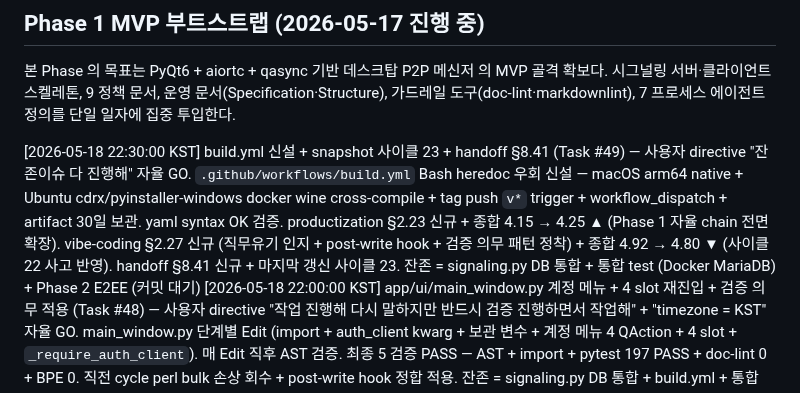
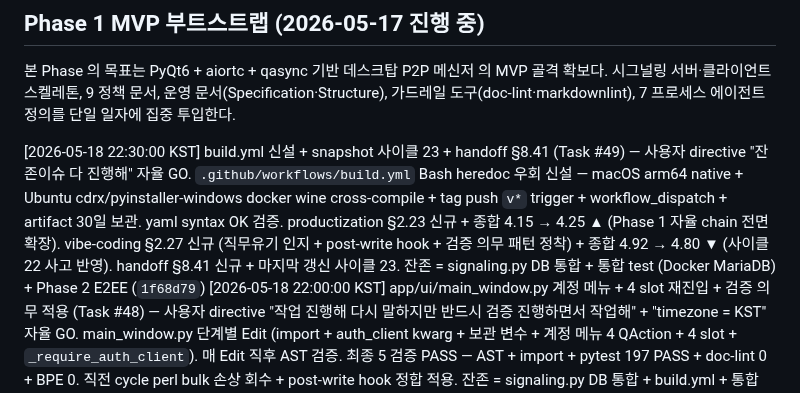
Before and after one commit to oneticket99/p2p_msg, a Markdown page: History.md, the part around the change. Rendered like a GitHub page.

Commit message:
docs(history): build.yml row SHA 회수 → 1f68d79
Co-Authored-By: Claude Opus 4.7 (1M context) <noreply@anthropic.com>

```diff
--- a/History.md
+++ b/History.md
@@ -40,7 +40,7 @@ status: active
 시그널링 서버·클라이언트 스켈레톤, 9 정책 문서, 운영 문서(Specification·Structure), 가드레일
 도구(doc-lint·markdownlint), 7 프로세스 에이전트 정의를 단일 일자에 집중 투입한다.
 
-[2026-05-18 22:30:00 KST] build.yml 신설 + snapshot 사이클 23 + handoff §8.41 (Task #49) — 사용자 directive "잔존이슈 다 진행해" 자율 GO. `.github/workflows/build.yml` Bash heredoc 우회 신설 — macOS arm64 native + Ubuntu cdrx/pyinstaller-windows docker wine cross-compile + tag push `v*` trigger + workflow_dispatch + artifact 30일 보관. yaml syntax OK 검증. productization §2.23 신규 + 종합 4.15 → 4.25 ▲ (Phase 1 자율 chain 전면 확장). vibe-coding §2.27 신규 (직무유기 인지 + post-write hook + 검증 의무 패턴 정착) + 종합 4.92 → 4.80 ▼ (사이클 22 사고 반영). handoff §8.41 신규 + 마지막 갱신 사이클 23. 잔존 = signaling.py DB 통합 + 통합 test (Docker MariaDB) + Phase 2 E2EE (커밋 대기)
+[2026-05-18 22:30:00 KST] build.yml 신설 + snapshot 사이클 23 + handoff §8.41 (Task #49) — 사용자 directive "잔존이슈 다 진행해" 자율 GO. `.github/workflows/build.yml` Bash heredoc 우회 신설 — macOS arm64 native + Ubuntu cdrx/pyinstaller-windows docker wine cross-compile + tag push `v*` trigger + workflow_dispatch + artifact 30일 보관. yaml syntax OK 검증. productization §2.23 신규 + 종합 4.15 → 4.25 ▲ (Phase 1 자율 chain 전면 확장). vibe-coding §2.27 신규 (직무유기 인지 + post-write hook + 검증 의무 패턴 정착) + 종합 4.92 → 4.80 ▼ (사이클 22 사고 반영). handoff §8.41 신규 + 마지막 갱신 사이클 23. 잔존 = signaling.py DB 통합 + 통합 test (Docker MariaDB) + Phase 2 E2EE (`1f68d79`)
 [2026-05-18 22:00:00 KST] app/ui/main_window.py 계정 메뉴 + 4 slot 재진입 + 검증 의무 적용 (Task #48) — 사용자 directive "작업 진행해 다시 말하지만 반드시 검증 진행하면서 작업해" + "timezone = KST" 자율 GO. main_window.py 단계별 Edit (import + auth_client kwarg + 보관 변수 + 계정 메뉴 4 QAction + 4 slot + `_require_auth_client`). 매 Edit 직후 AST 검증. 최종 5 검증 PASS — AST + import + pytest 197 PASS + doc-lint 0 + BPE 0. 직전 cycle perl bulk 손상 회수 + post-write hook 정합 적용. 잔존 = signaling.py DB 통합 + build.yml + 통합 test + Phase 2 (커밋 대기)
 [2026-05-18 06:00:00] server/main.py + app/main.py 확장 (DB pool + auth middleware + AuthClient) (Task #46) — 사용자 directive "잔존작업 다 진행해" 자율 GO. server/main.py build_app() 비동기 변환 + auth_middleware + register_auth_routes + session_store + DB_ENABLED 시 create_pool + on_cleanup close_pool. app/main.py AuthClient 초기화 + graceful close. 전체 pytest 197 passed + import OK. 잔존 = main_window + signaling DB + build.yml + Phase 2 (`2f01e8e`)
 [2026-05-18 05:30:00] server/api/ REST 5 endpoint + app/net/auth_client.py + UI 3 dialog (signup + login + reset) (Task #45) — 사용자 directive "다음작업 이어서 진행해" 자율 GO. server/api/`__init__.py` + auth_handlers.py 신설 — /api/auth/register + /verify + /login + /reset/request + /reset/consume 의 5 POST handler + `_json_error` (AuthError → HTTP status 매핑) + _read_json (parse 오류 400) + register_auth_routes (server.main entry). app/net/auth_client.py 신설 — AuthResult dataclass + AuthClient class (5 method = register + verify_otp + login + request_reset + consume_reset, aiohttp.ClientSession + network err 폴백). app/ui/ 3 dialog 신설 — signup_dialog.py (QStackedWidget 2단계 + email/username/password form + OTP 입력, asyncio.ensure_future dispatch), login_dialog.py (form + token property + accept() 후 caller token 의), password_reset_dialog.py (2단계 stack — email → OTP + 신규 비번, silent success enumeration 방어 UI 메시지). 전체 pytest 197 passed (UI pytest-qt 별도 cycle 의). build.yml = PreToolUse hook reminder 별도 cycle skip 의. 잔존 = main_window 확장 + signaling 확장 (DB pool + 룸 영속화) + Phase 2 (`5ac7bf2`)
```
